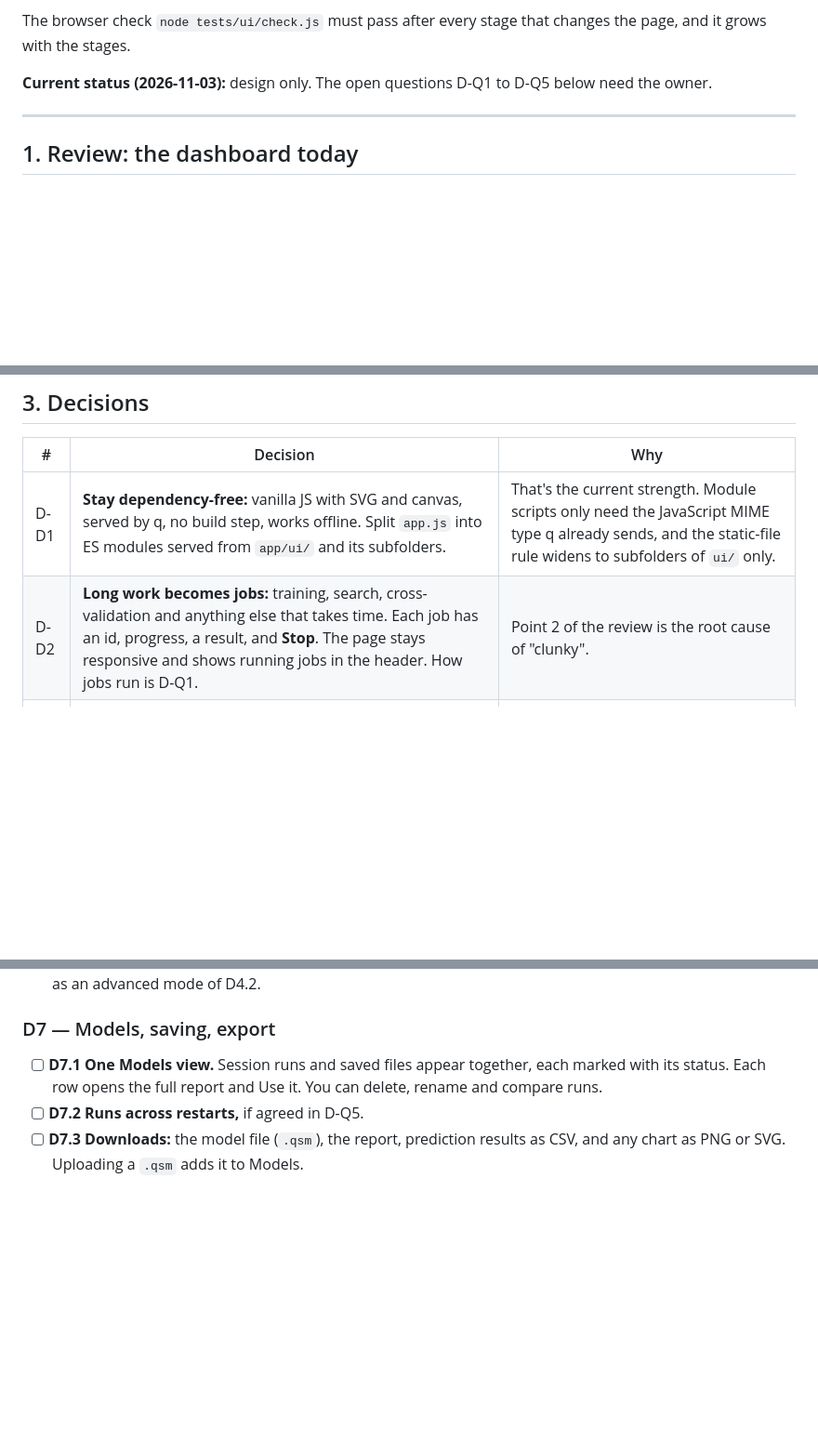
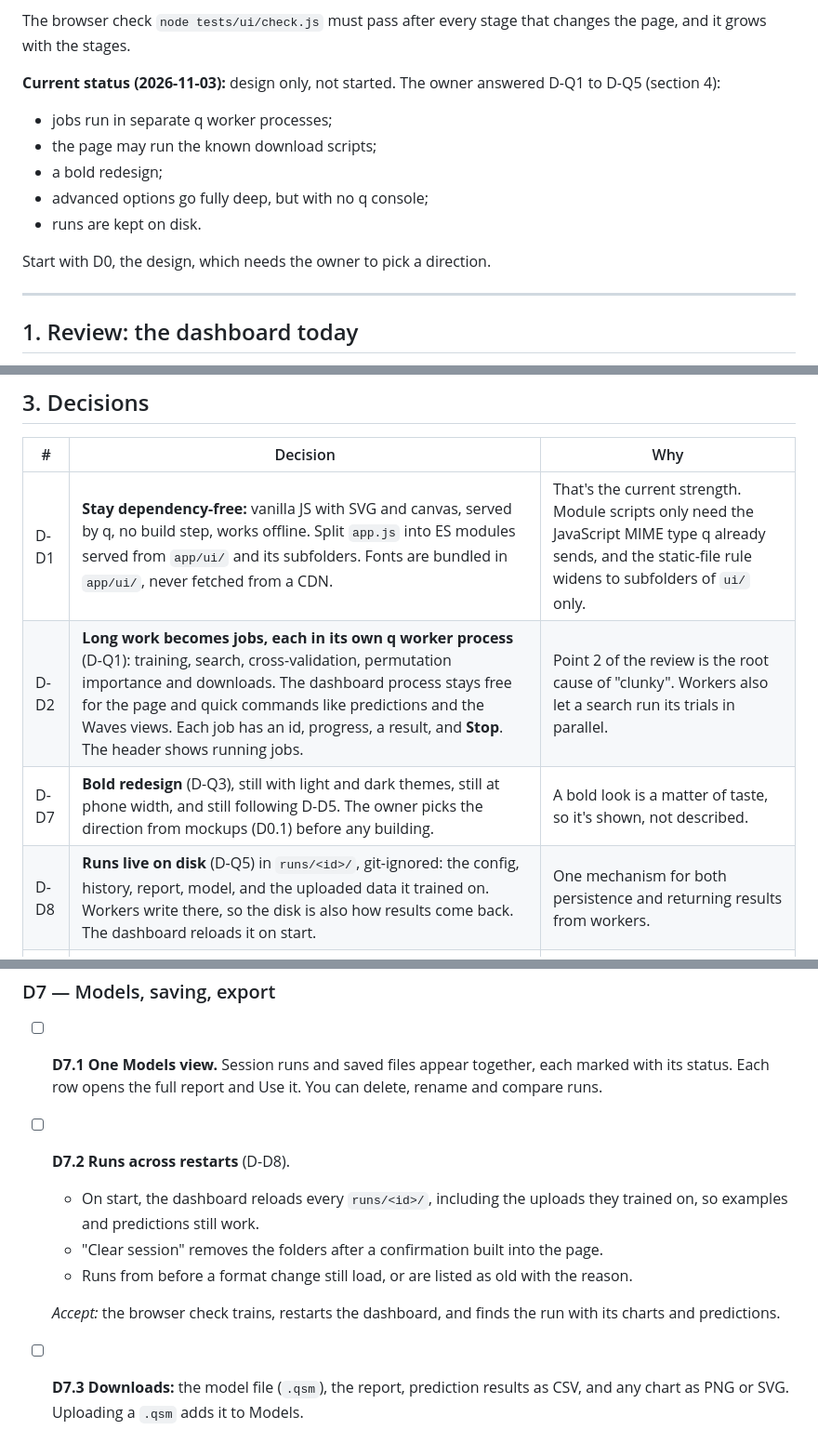
Before and after one commit to Oiubrab/qSolve, a Markdown page: plans/future/dashboard_uplift_plan.md, 3 parts joined by grey strips. Shown at 93% size. GitHub-like rendering; blank space fills up the shorter version.

```diff
--- a/plans/future/dashboard_uplift_plan.md
+++ b/plans/future/dashboard_uplift_plan.md
@@ -24,7 +24,14 @@ Read the "q gotchas" in [../completed/improvemet_plan.md](../completed/improveme
 The browser check `node tests/ui/check.js` must pass after every stage that changes the page, and it grows with
 the stages.
 
-**Current status (2026-11-03):** design only. The open questions D-Q1 to D-Q5 below need the owner.
+**Current status (2026-11-03):** design only, not started. The owner answered D-Q1 to D-Q5 (section 4):
+- jobs run in separate q worker processes;
+- the page may run the known download scripts;
+- a bold redesign;
+- advanced options go fully deep, but with no q console;
+- runs are kept on disk.
+
+Start with D0, the design, which needs the owner to pick a direction.
 
 ---
 
@@ -117,8 +124,10 @@ from Models.
 
 | # | Decision | Why |
 |---|---|---|
-| D-D1 | **Stay dependency-free:** vanilla JS with SVG and canvas, served by q, no build step, works offline. Split `app.js` into ES modules served from `app/ui/` and its subfolders. | That's the current strength. Module scripts only need the JavaScript MIME type q already sends, and the static-file rule widens to subfolders of `ui/` only. |
-| D-D2 | **Long work becomes jobs:** training, search, cross-validation and anything else that takes time. Each job has an id, progress, a result, and **Stop**. The page stays responsive and shows running jobs in the header. How jobs run is D-Q1. | Point 2 of the review is the root cause of "clunky". |
+| D-D1 | **Stay dependency-free:** vanilla JS with SVG and canvas, served by q, no build step, works offline. Split `app.js` into ES modules served from `app/ui/` and its subfolders. Fonts are bundled in `app/ui/`, never fetched from a CDN. | That's the current strength. Module scripts only need the JavaScript MIME type q already sends, and the static-file rule widens to subfolders of `ui/` only. |
+| D-D2 | **Long work becomes jobs, each in its own q worker process** (D-Q1): training, search, cross-validation, permutation importance and downloads. The dashboard process stays free for the page and quick commands like predictions and the Waves views. Each job has an id, progress, a result, and **Stop**. The header shows running jobs. | Point 2 of the review is the root cause of "clunky". Workers also let a search run its trials in parallel. |
+| D-D7 | **Bold redesign** (D-Q3), still with light and dark themes, still at phone width, and still following D-D5. The owner picks the direction from mockups (D0.1) before any building. | A bold look is a matter of taste, so it's shown, not described. |
+| D-D8 | **Runs live on disk** (D-Q5) in `runs/<id>/`, git-ignored: the config, history, report, model, and the uploaded data it trained on. Workers write there, so the disk is also how results come back. The dashboard reloads it on start. | One mechanism for both persistence and returning results from workers. |
 | D-D3 | **The options schema lives on the server** as `.dash.options`, a q table, sent in `hello`. | One source of truth. q decides what's valid, and the page only draws it. |
 | D-D4 | **The KX Dashboards interface stays compatible:** `.dash.runs` and `.dash.history[]` keep their columns. New columns are only added. | Others may have connections built on it. |
 | D-D5 | **Visuals follow the dataviz rules used so far:** one axis per chart, fixed series colours per run, a hover tooltip on every chart, legends for two or more series, and each colour scheme checked in light and dark. | The current charts already mostly do this. New ones must too. |
@@ -262,7 +311,13 @@ All charts follow D-D5. Each is checked in light and dark, and at phone width.
 
 - [ ] **D7.1 One Models view.** Session runs and saved files appear together, each marked with its status. Each
   row opens the full report and Use it. You can delete, rename and compare runs.
-- [ ] **D7.2 Runs across restarts,** if agreed in D-Q5.
+- [ ] **D7.2 Runs across restarts** (D-D8).
+  - On start, the dashboard reloads every `runs/<id>/`, including the uploads they trained on, so examples and
+    predictions still work.
+  - "Clear session" removes the folders after a confirmation built into the page.
+  - Runs from before a format change still load, or are listed as old with the reason.
+
+  *Accept:* the browser check trains, restarts the dashboard, and finds the run with its charts and predictions.
 - [ ] **D7.3 Downloads:** the model file (`.qsm`), the report, prediction results as CSV, and any chart as PNG or
   SVG. Uploading a `.qsm` adds it to Models.
 
```
Also changed, not shown: other parts of plans/future/dashboard_uplift_plan.md (+85 -42 lines).
